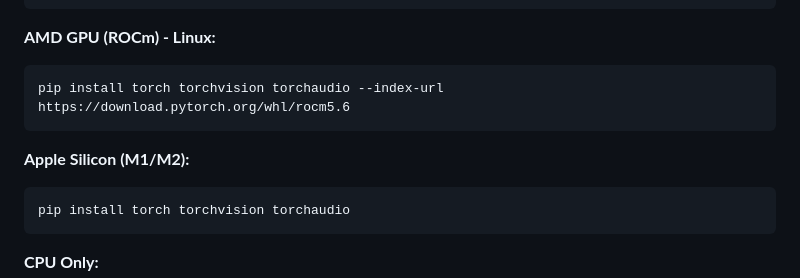
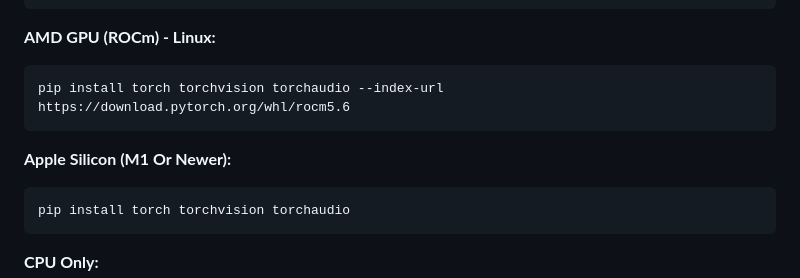
Before and after one commit to LukeMole/AI-Video-Filter, a Markdown page: README.md, the part around the change. Drawn GitHub-style.

Commit message:
updated readme to fix wording

````diff
--- a/README.md
+++ b/README.md
@@ -92,7 +92,7 @@ pip install torch torchvision torchaudio --index-url https://download.pytorch.or
 pip install torch torchvision torchaudio --index-url https://download.pytorch.org/whl/rocm5.6
 ```
 
-**Apple Silicon (M1/M2):**
+**Apple Silicon (M1 Or Newer):**
 ```bash
 pip install torch torchvision torchaudio
 ```
````
